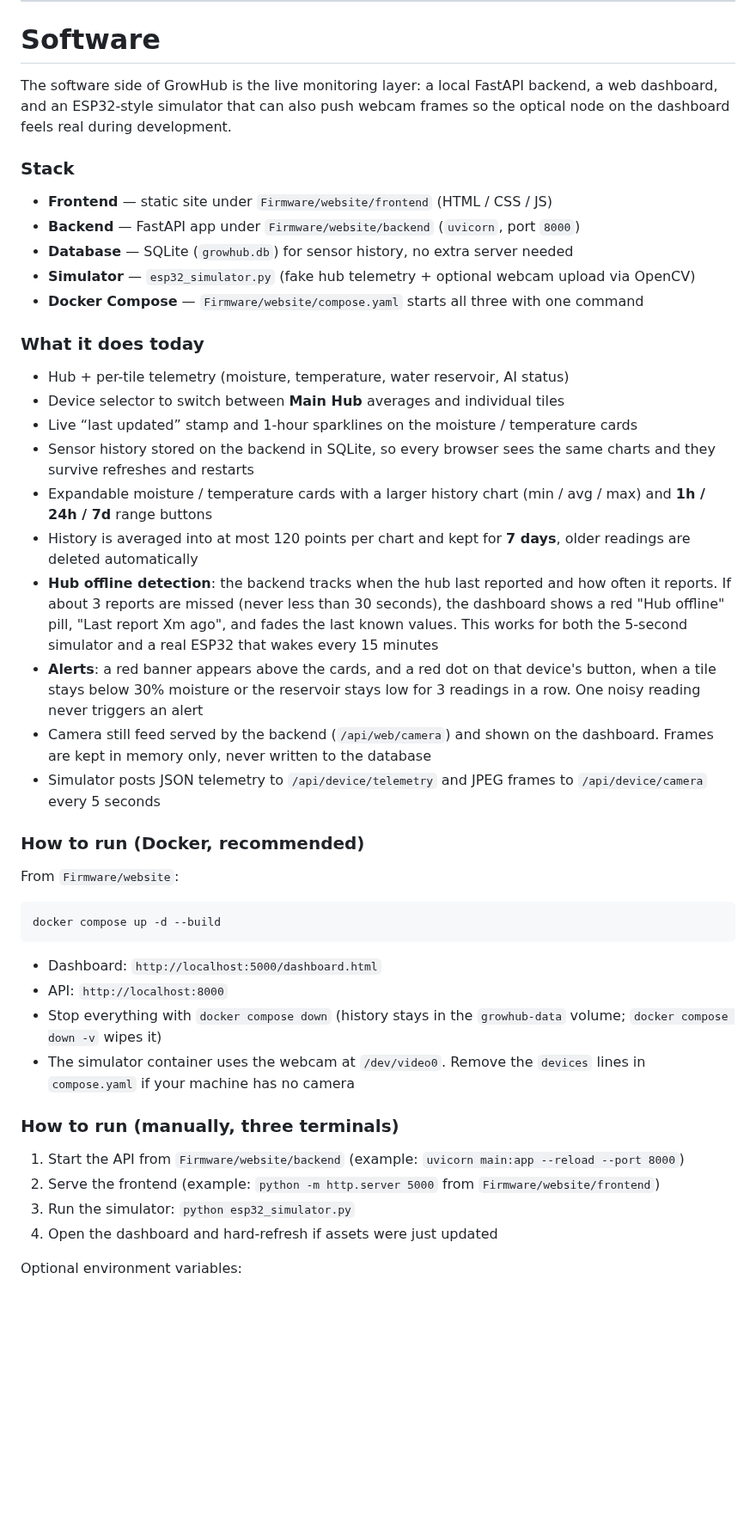
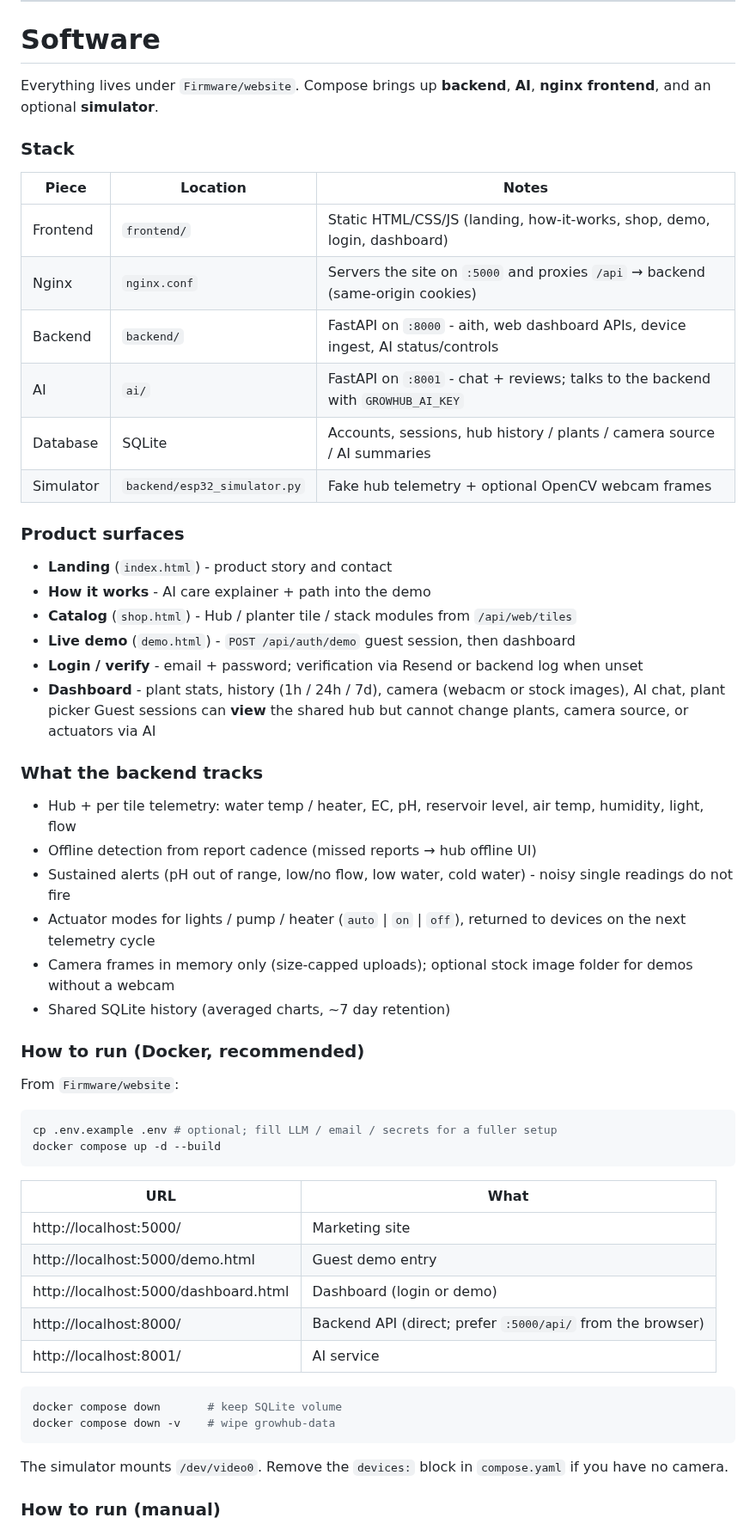
Before and after one commit to Ajakovski/GrowHub, a Markdown page: README.md, the part around one of its changes. Shown at 86% size. Rendered like a GitHub page; blank space fills up the shorter version.

Commit message:
got the README up to date on the software side

````diff
--- a/README.md
+++ b/README.md
@@ -114,48 +114,61 @@ A lot of working skills are required for this project to succeed so i hope you u
 
 # Software
 
-The software side of GrowHub is the live monitoring layer: a local FastAPI backend, a web dashboard, and an ESP32-style simulator that can also push webcam frames so the optical node on the dashboard feels real during development.
+Everything lives under `Firmware/website`. Compose brings up **backend**, **AI**, **nginx frontend**, and an optional **simulator**.
 
 ### Stack
 
-- **Frontend** — static site under `Firmware/website/frontend` (HTML / CSS / JS)
-- **Backend** — FastAPI app under `Firmware/website/backend` (`uvicorn`, port `8000`)
-- **Database** — SQLite (`growhub.db`) for sensor history, no extra server needed
-- **Simulator** — `esp32_simulator.py` (fake hub telemetry + optional webcam upload via OpenCV)
-- **Docker Compose** — `Firmware/website/compose.yaml` starts all three with one command
+| Piece | Location | Notes |
+|---|---|---|
+| Frontend | `frontend/` | Static HTML/CSS/JS (landing, how-it-works, shop, demo, login, dashboard) |
+| Nginx | `nginx.conf` | Servers the site on `:5000` and proxies `/api` → backend (same-origin cookies) |
+| Backend | `backend/` | FastAPI on `:8000` - aith, web dashboard APIs, device ingest, AI status/controls |
+| AI | `ai/` | FastAPI on `:8001` - chat + reviews; talks to the backend with `GROWHUB_AI_KEY` |
+| Database | SQLite | Accounts, sessions, hub history / plants / camera source / AI summaries |
+| Simulator | `backend/esp32_simulator.py` | Fake hub telemetry + optional OpenCV webcam frames |
 
-### What it does today
+### Product surfaces
 
-- Hub + per-tile telemetry (moisture, temperature, water reservoir, AI status)
-- Device selector to switch between **Main Hub** averages and individual tiles
-- Live “last updated” stamp and 1-hour sparklines on the moisture / temperature cards
-- Sensor history stored on the backend in SQLite, so every browser sees the same charts and they survive refreshes and restarts
-- Expandable moisture / temperature cards with a larger history chart (min / avg / max) and **1h / 24h / 7d** range buttons
-- History is averaged into at most 120 points per chart and kept for **7 days**, older readings are deleted automatically
-- **Hub offline detection**: the backend tracks when the hub last reported and how often it reports. If about 3 reports are missed (never less than 30 seconds), the dashboard shows a red "Hub offline" pill, "Last report Xm ago", and fades the last known values. This works for both the 5-second simulator and a real ESP32 that wakes every 15 minutes
-- **Alerts**: a red banner appears above the cards, and a red dot on that device's button, when a tile stays below 30% moisture or the reservoir stays low for 3 readings in a row. One noisy reading never triggers an alert
-- Camera still feed served by the backend (`/api/web/camera`) and shown on the dashboard. Frames are kept in memory only, never written to the database
-- Simulator posts JSON telemetry to `/api/device/telemetry` and JPEG frames to `/api/device/camera` every 5 seconds
+- **Landing** (`index.html`) - product story and contact
+- **How it works** - AI care explainer + path into the demo
+- **Catalog** (`shop.html`) - Hub / planter tile / stack modules from `/api/web/tiles`
+- **Live demo** (`demo.html`) - `POST /api/auth/demo` guest session, then dashboard
+- **Login / verify** - email + password; verification via Resend or backend log when unset
+- **Dashboard** - plant stats, history (1h / 24h / 7d), camera (webacm or stock images), AI chat, plant picker
+  Guest sessions can **view** the shared hub but cannot change plants, camera source, or actuators via AI
+
+### What the backend tracks
+
+- Hub + per tile telemetry: water temp / heater, EC, pH, reservoir level, air temp, humidity, light, flow
+- Offline detection from report cadence (missed reports → hub offline UI)
+- Sustained alerts (pH out of range, low/no flow, low water, cold water) - noisy single readings do not fire
+- Actuator modes for lights / pump / heater (`auto` | `on` | `off`), returned to devices on the next telemetry cycle
+- Camera frames in memory only (size-capped uploads); optional stock image folder for demos without a webcam
+- Shared SQLite history (averaged charts, ~7 day retention)
 
 ### How to run (Docker, recommended)
 
 From `Firmware/website`:
 
 ```bash
+cp .env.example .env # optional; fill LLM / email / secrets for a fuller setup
 docker compose up -d --build
 ```
 
-- Dashboard: `http://localhost:5000/dashboard.html`
-- API: `http://localhost:8000`
-- Stop everything with `docker compose down` (history stays in the `growhub-data` volume; `docker compose down -v` wipes it)
-- The simulator container uses the webcam at `/dev/video0`. Remove the `devices` lines in `compose.yaml` if your machine has no camera
+| URL | What |
+|---|---|
+| http://localhost:5000/ | Marketing site |
+| http://localhost:5000/demo.html | Guest demo entry |
+| http://localhost:5000/dashboard.html | Dashboard (login or demo) |
+| http://localhost:8000/ | Backend API (direct; prefer `:5000/api/` from the browser) |
+| http://localhost:8001/ | AI service |
 
-### How to run (manually, three terminals)
+```bash
+docker compose down       # keep SQLite volume
+docker compose down -v    # wipe growhub-data
+```
 
-1. Start the API from `Firmware/website/backend` (example: `uvicorn main:app --reload --port 8000`)
-2. Serve the frontend (example: `python -m http.server 5000` from `Firmware/website/frontend`)
-3. Run the simulator: `python esp32_simulator.py`
-4. Open the dashboard and hard-refresh if assets were just updated
+The simulator mounts `/dev/video0`. Remove the `devices:` block in `compose.yaml` if you have no camera.
 
-Optional environment variables:
+### How to run (manual)
 
````
Also changed, not shown: other parts of README.md (+49 -12 lines).
